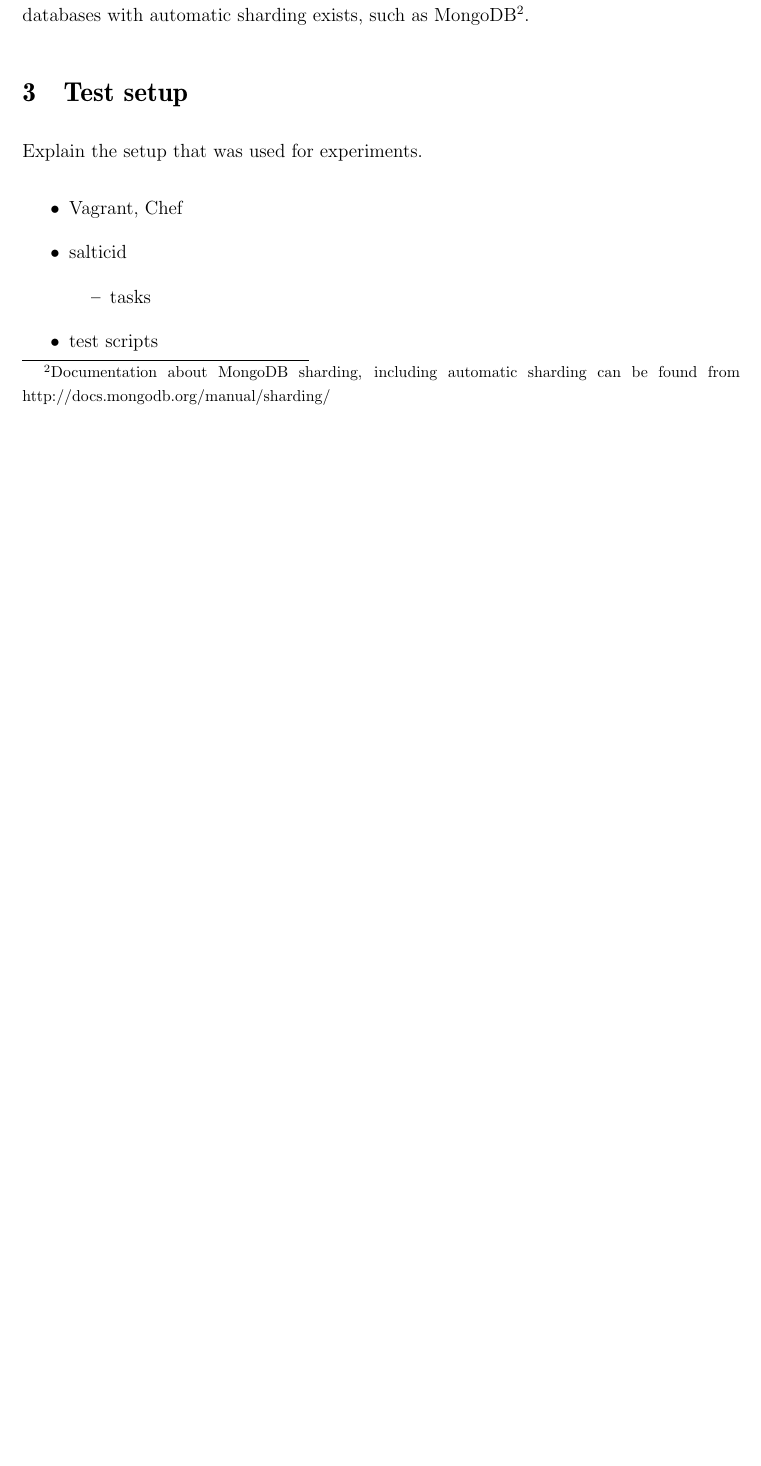
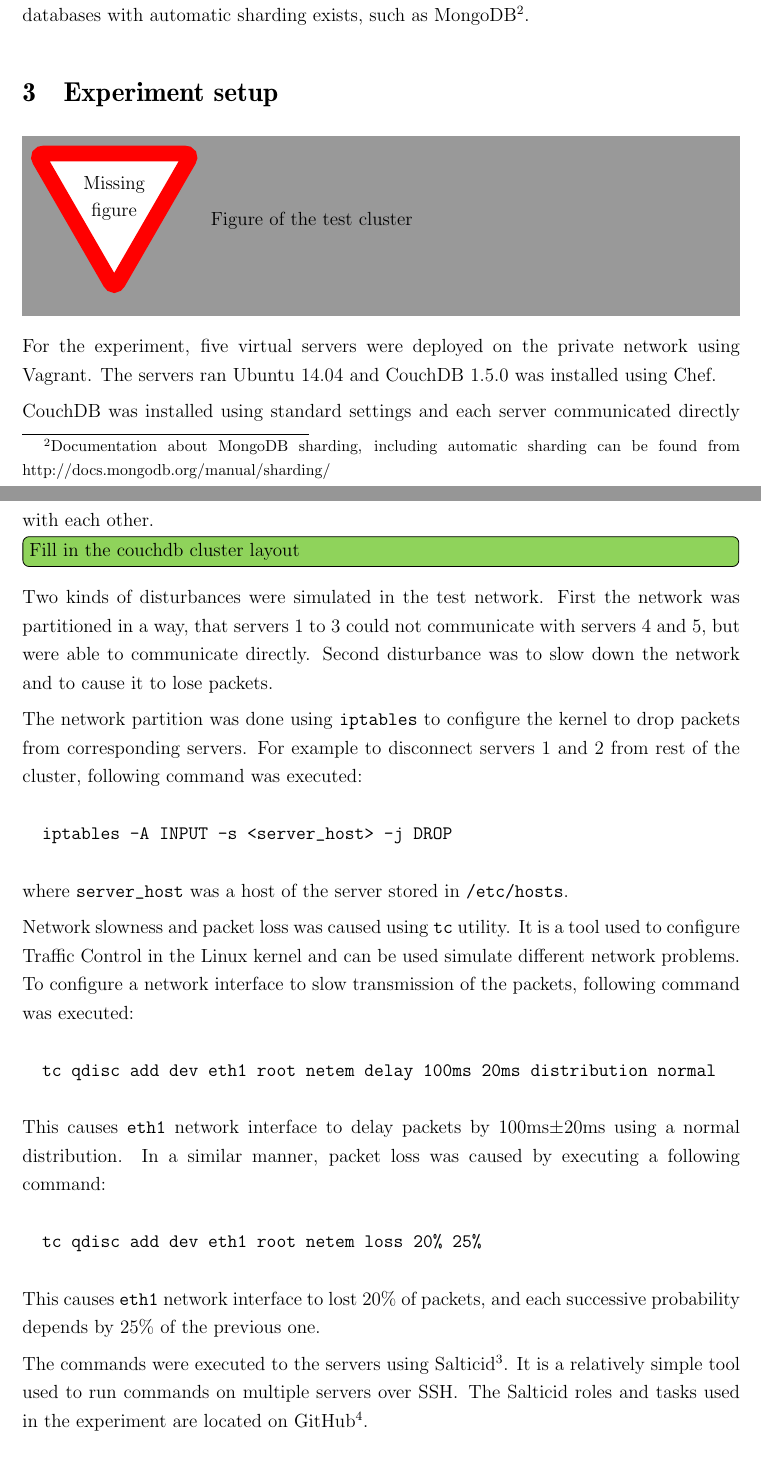
Before and after one commit to OsQu/couchdb-test, a LaTeX document (report/main.tex, which reads report/sections/test_setup.tex): part of page 7 of 9 before the commit and two parts of pages 7 and 8 of 10 after it, the two joined at a grey line, cut so that both start at the same text, the shorter picture padded with empty space. Compiled offline with pdfLaTeX.

Commit message:
Describe test setup

```diff
--- a/report/sections/test_setup.tex
+++ b/report/sections/test_setup.tex
@@ -1,12 +1,54 @@
-\section{Test setup}
+\section{Experiment setup}
 
-Explain the setup that was used for experiments.
+\missingfigure{Figure of the test cluster}
 
-\begin{itemize}
-  \item Vagrant, Chef
-  \item salticid
-  \begin{itemize}
-    \item tasks
-  \end{itemize}
-  \item test scripts
-\end{itemize}
+For the experiment, five virtual servers were deployed on the private network
+using Vagrant. The servers ran Ubuntu 14.04 and CouchDB 1.5.0 was installed
+using Chef.
+
+CouchDB was installed using standard settings and each server communicated
+directly with each other.
+
+\todo[inline]{Fill in the couchdb cluster layout}
+
+Two kinds of disturbances were simulated in the test network. First the network
+was partitioned in a way, that servers 1 to 3 could not communicate with servers
+4 and 5, but were able to communicate directly. Second disturbance was to slow
+down the network and to cause it to lose packets.
+
+The network partition was done using \texttt{iptables} to configure the kernel
+to drop packets from corresponding servers. For example to disconnect servers 1
+and 2 from rest of the cluster, following command was executed:
+
+\begin{verbatim}
+  iptables -A INPUT -s <server_host> -j DROP
+\end{verbatim}
+
+where \texttt{server\_host} was a host of the server stored in
+\texttt{/etc/hosts}.
+
+Network slowness and packet loss was caused using \texttt{tc} utility. It is a
+tool used to configure Traffic Control in the Linux kernel and can be used
+simulate different network problems. To configure a network interface to slow
+transmission of the packets, following command was executed:
+
+\begin{verbatim}
+  tc qdisc add dev eth1 root netem delay 100ms 20ms distribution normal
+\end{verbatim}
+
+This causes \texttt{eth1} network interface to delay packets by 100ms\(\pm\)20ms
+using a normal distribution. In a similar manner, packet loss was caused by
+executing a following command:
+
+\begin{verbatim}
+  tc qdisc add dev eth1 root netem loss 20% 25%
+\end{verbatim}
+
+This causes \texttt{eth1} network interface to lost 20\% of packets, and each
+successive probability depends by 25\% of the previous one.
+
+The commands were executed to the servers using
+Salticid\footnote{https://github.com/aphyr/salticid}. It is a relatively simple
+tool used to run commands on multiple servers over SSH\@. The Salticid roles and
+tasks used in the experiment are located on
+GitHub\footnote{https://github.com/OsQu/couchdb-test}.
```
